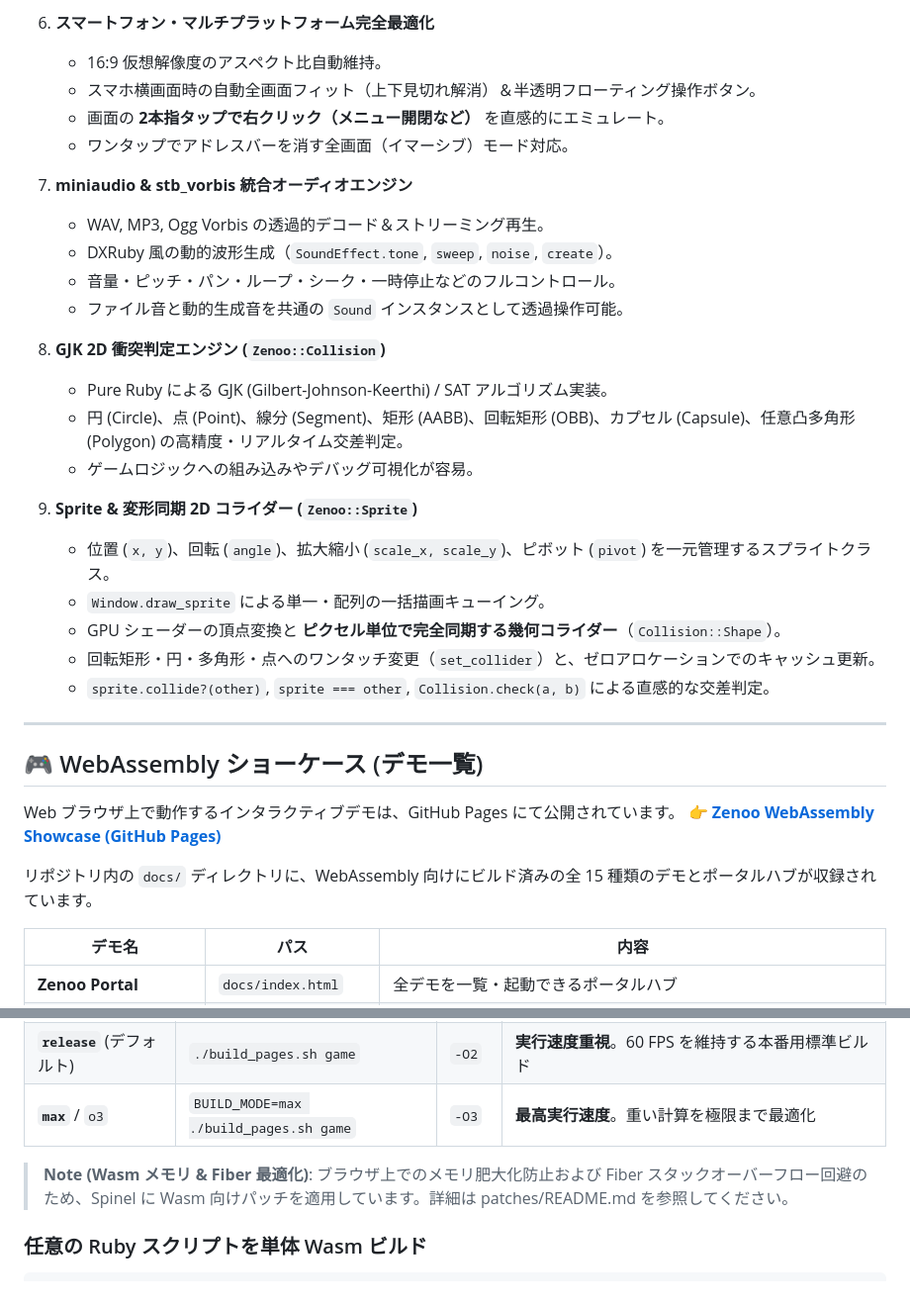
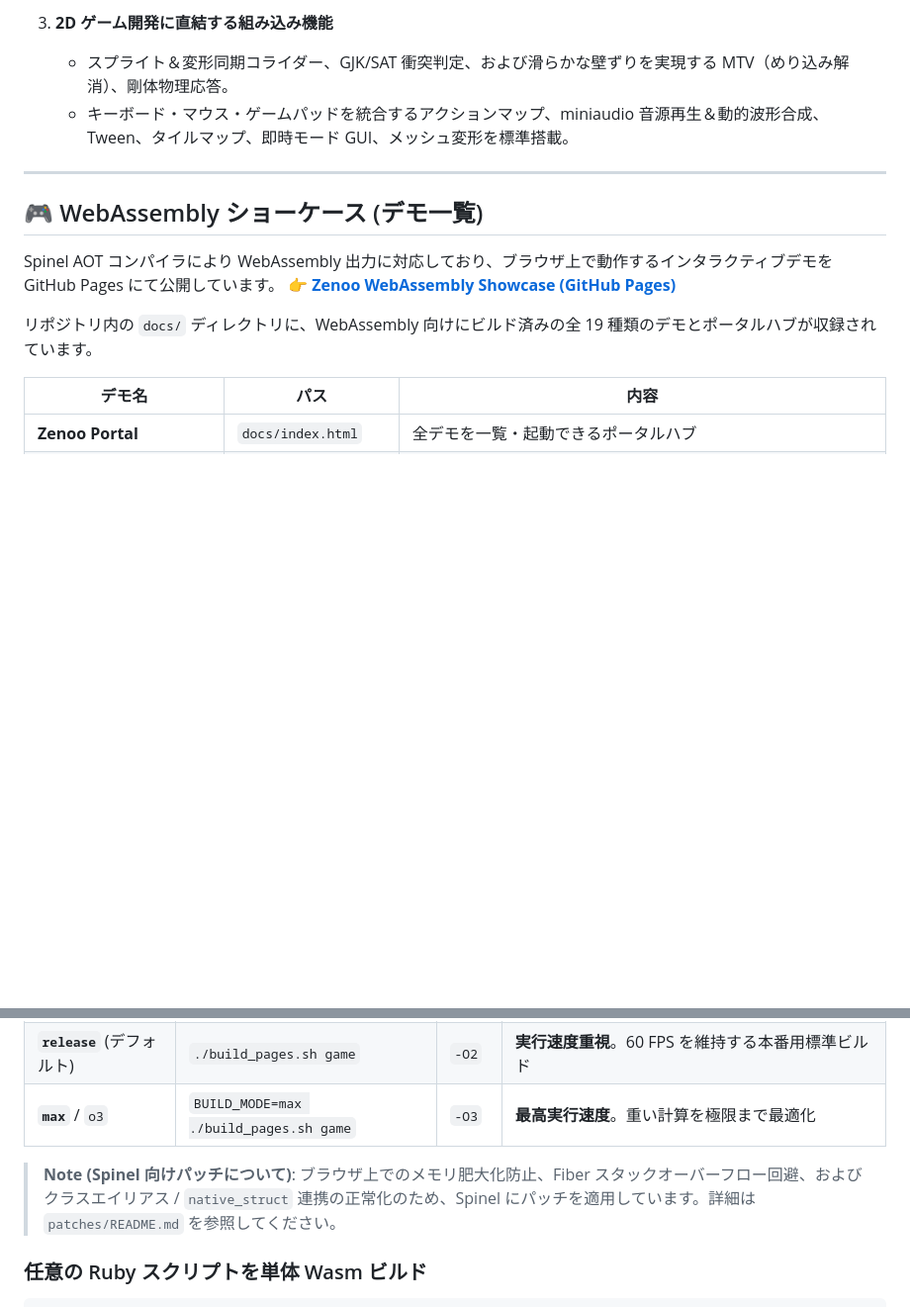
Before and after one commit to mirichi/zenoo, a Markdown page: README.md, 2 parts joined by grey strips. Shown at 99% size. GitHub-like rendering; blank space fills up the shorter version.

```diff
--- a/README.md
+++ b/README.md
@@ -37,35 +21,15 @@ DXRuby に着想を得た直感的な API を備え、デスクトップ（CRuby
-6. **スマートフォン・マルチプラットフォーム完全最適化**
-   - 16:9 仮想解像度のアスペクト比自動維持。
-   - スマホ横画面時の自動全画面フィット（上下見切れ解消）＆半透明フローティング操作ボタン。
-   - 画面の **2本指タップで右クリック（メニュー開閉など）** を直感的にエミュレート。
-   - ワンタップでアドレスバーを消す全画面（イマーシブ）モード対応。
-
-7. **miniaudio & stb_vorbis 統合オーディオエンジン**
-   - WAV, MP3, Ogg Vorbis の透過的デコード＆ストリーミング再生。
-   - DXRuby 風の動的波形生成（`SoundEffect.tone`, `sweep`, `noise`, `create`）。
-   - 音量・ピッチ・パン・ループ・シーク・一時停止などのフルコントロール。
-   - ファイル音と動的生成音を共通の `Sound` インスタンスとして透過操作可能。
-
-8. **GJK 2D 衝突判定エンジン (`Zenoo::Collision`)**
-   - Pure Ruby による GJK (Gilbert-Johnson-Keerthi) / SAT アルゴリズム実装。
-   - 円 (Circle)、点 (Point)、線分 (Segment)、矩形 (AABB)、回転矩形 (OBB)、カプセル (Capsule)、任意凸多角形 (Polygon) の高精度・リアルタイム交差判定。
-   - ゲームロジックへの組み込みやデバッグ可視化が容易。
-
-9. **Sprite & 変形同期 2D コライダー (`Zenoo::Sprite`)**
-   - 位置 (`x, y`)、回転 (`angle`)、拡大縮小 (`scale_x, scale_y`)、ピボット (`pivot`) を一元管理するスプライトクラス。
-   - `Window.draw_sprite` による単一・配列の一括描画キューイング。
-   - GPU シェーダーの頂点変換と **ピクセル単位で完全同期する幾何コライダー**（`Collision::Shape`）。
-   - 回転矩形・円・多角形・点へのワンタッチ変更（`set_collider`）と、ゼロアロケーションでのキャッシュ更新。
-   - `sprite.collide?(other)`, `sprite === other`, `Collision.check(a, b)` による直感的な交差判定。
+3. **2D ゲーム開発に直結する組み込み機能**
+   - スプライト＆変形同期コライダー、GJK/SAT 衝突判定、および滑らかな壁ずりを実現する MTV（めり込み解消）、剛体物理応答。
+   - キーボード・マウス・ゲームパッドを統合するアクションマップ、miniaudio 音源再生＆動的波形合成、Tween、タイルマップ、即時モード GUI、メッシュ変形を標準搭載。
 
 ---
 
 ## 🎮 WebAssembly ショーケース (デモ一覧)
 
-Web ブラウザ上で動作するインタラクティブデモは、GitHub Pages にて公開されています。
+Spinel AOT コンパイラにより WebAssembly 出力に対応しており、ブラウザ上で動作するインタラクティブデモを GitHub Pages にて公開しています。
 👉 **[Zenoo WebAssembly Showcase (GitHub Pages)](https://mirichi.github.io/zenoo/)**
 
-リポジトリ内の `docs/` ディレクトリに、WebAssembly 向けにビルド済みの全 15 種類のデモとポータルハブが収録されています。
+リポジトリ内の `docs/` ディレクトリに、WebAssembly 向けにビルド済みの全 19 種類のデモとポータルハブが収録されています。
 
 | デモ名 | パス | 内容 |
 |---|---|---|
@@ -228,8 +168,8 @@ WSL2 または Linux 環境で以下を実行します：
 | **`release`** (デフォルト) | `./build_pages.sh game` | `-O2` | **実行速度重視**。60 FPS を維持する本番用標準ビルド |
 | **`max`** / `o3` | `BUILD_MODE=max ./build_pages.sh game` | `-O3` | **最高実行速度**。重い計算を極限まで最適化 |
 
-> **Note (Wasm メモリ & Fiber 最適化)**:
-> ブラウザ上でのメモリ肥大化防止および Fiber スタックオーバーフロー回避のため、Spinel に Wasm 向けパッチを適用しています。詳細は patches/README.md を参照してください。
+> **Note (Spinel 向けパッチについて)**:
+> ブラウザ上でのメモリ肥大化防止、Fiber スタックオーバーフロー回避、およびクラスエイリアス / `native_struct` 連携の正常化のため、Spinel にパッチを適用しています。詳細は `patches/README.md` を参照してください。
 
 ### 任意の Ruby スクリプトを単体 Wasm ビルド
 
```
Also changed, not shown: other parts of README.md (+83 -116 lines).
